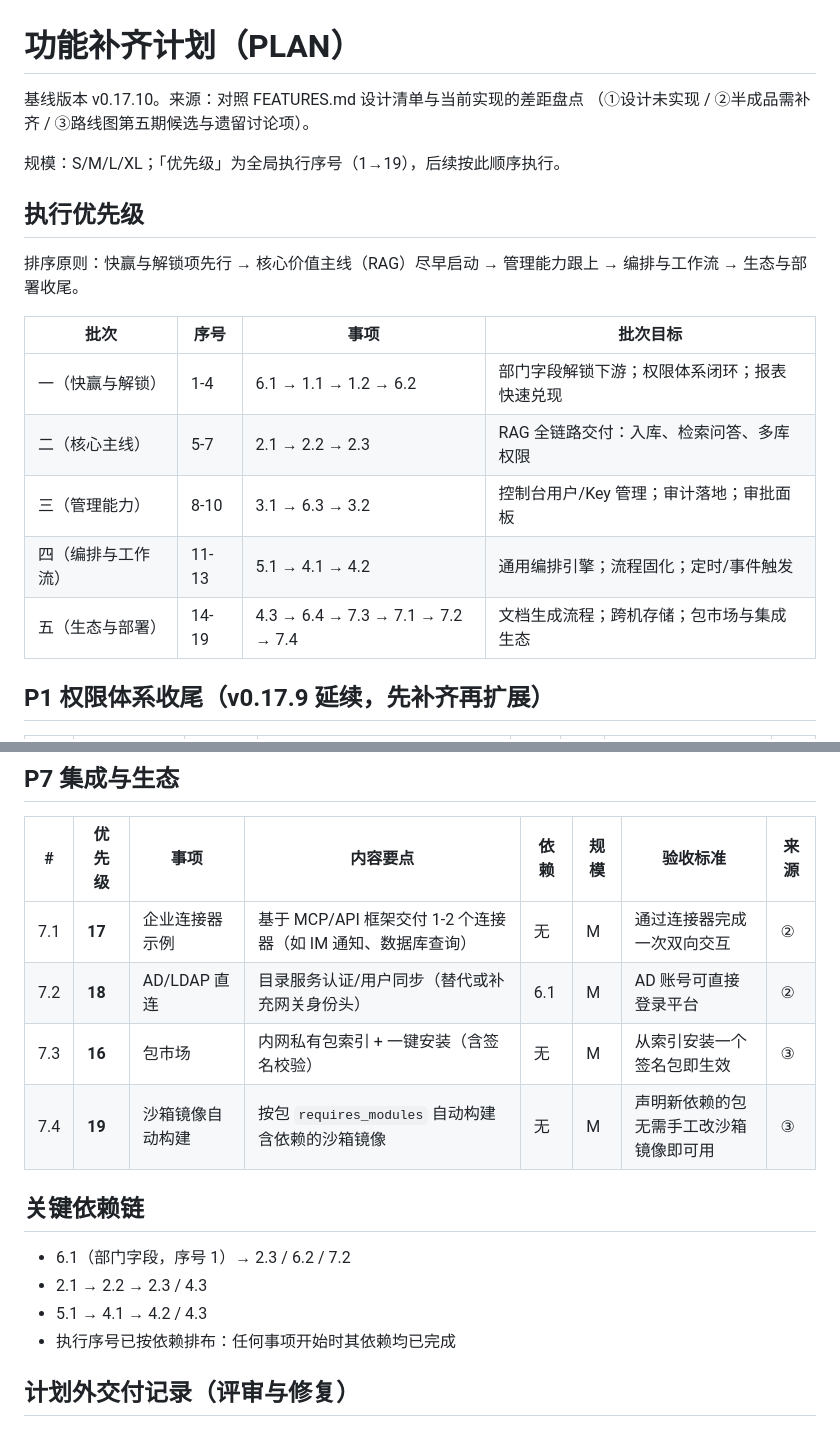
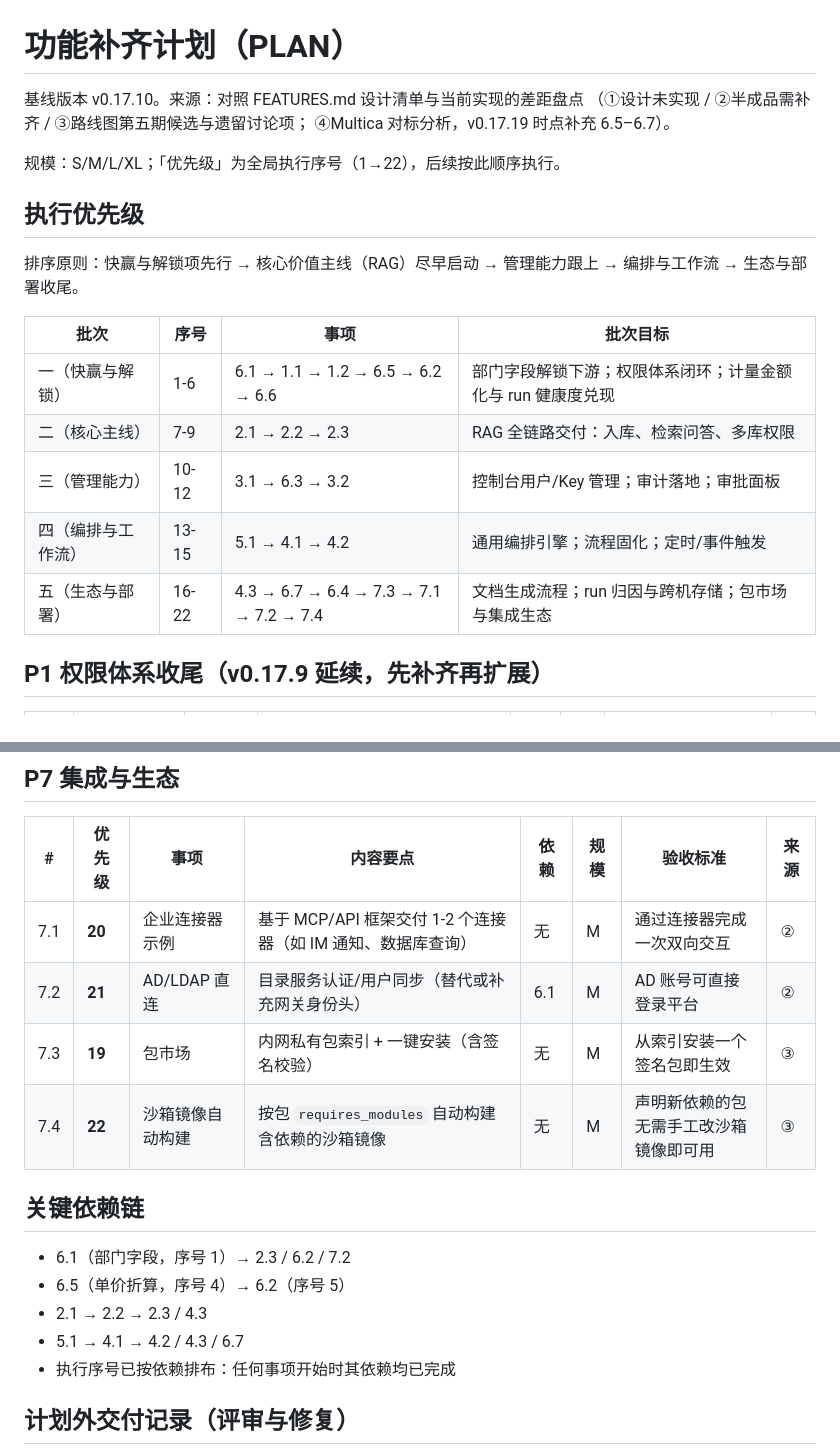
Before and after one commit to huyc666/private-agent-poc, a Markdown page: docs/PLAN.md, 2 parts joined by grey strips. Drawn GitHub-style.

```diff
--- a/docs/PLAN.md
+++ b/docs/PLAN.md
@@ -1,9 +1,10 @@
 # 功能补齐计划（PLAN）
 
 基线版本 v0.17.10。来源：对照 FEATURES.md 设计清单与当前实现的差距盘点
-（①设计未实现 / ②半成品需补齐 / ③路线图第五期候选与遗留讨论项）。
+（①设计未实现 / ②半成品需补齐 / ③路线图第五期候选与遗留讨论项；
+④Multica 对标分析，v0.17.19 时点补充 6.5–6.7）。
 
-规模：S/M/L/XL；「优先级」为全局执行序号（1→19），后续按此顺序执行。
+规模：S/M/L/XL；「优先级」为全局执行序号（1→22），后续按此顺序执行。
 
 ## 执行优先级
 
@@ -12,11 +13,11 @@
 
 | 批次 | 序号 | 事项 | 批次目标 |
 |---|---|---|---|
-| 一（快赢与解锁） | 1-4 | 6.1 → 1.1 → 1.2 → 6.2 | 部门字段解锁下游；权限体系闭环；报表快速兑现 |
-| 二（核心主线） | 5-7 | 2.1 → 2.2 → 2.3 | RAG 全链路交付：入库、检索问答、多库权限 |
-| 三（管理能力） | 8-10 | 3.1 → 6.3 → 3.2 | 控制台用户/Key 管理；审计落地；审批面板 |
-| 四（编排与工作流） | 11-13 | 5.1 → 4.1 → 4.2 | 通用编排引擎；流程固化；定时/事件触发 |
-| 五（生态与部署） | 14-19 | 4.3 → 6.4 → 7.3 → 7.1 → 7.2 → 7.4 | 文档生成流程；跨机存储；包市场与集成生态 |
+| 一（快赢与解锁） | 1-6 | 6.1 → 1.1 → 1.2 → 6.5 → 6.2 → 6.6 | 部门字段解锁下游；权限体系闭环；计量金额化与 run 健康度兑现 |
+| 二（核心主线） | 7-9 | 2.1 → 2.2 → 2.3 | RAG 全链路交付：入库、检索问答、多库权限 |
+| 三（管理能力） | 10-12 | 3.1 → 6.3 → 3.2 | 控制台用户/Key 管理；审计落地；审批面板 |
+| 四（编排与工作流） | 13-15 | 5.1 → 4.1 → 4.2 | 通用编排引擎；流程固化；定时/事件触发 |
+| 五（生态与部署） | 16-22 | 4.3 → 6.7 → 6.4 → 7.3 → 7.1 → 7.2 → 7.4 | 文档生成流程；run 归因与跨机存储；包市场与集成生态 |
 
 ## P1 权限体系收尾（v0.17.9 延续，先补齐再扩展）
 
@@ -67,16 +71,17 @@
 
 | # | 优先级 | 事项 | 内容要点 | 依赖 | 规模 | 验收标准 | 来源 |
 |---|---|---|---|---|---|---|---|
-| 7.1 | **17** | 企业连接器示例 | 基于 MCP/API 框架交付 1-2 个连接器（如 IM 通知、数据库查询） | 无 | M | 通过连接器完成一次双向交互 | ② |
-| 7.2 | **18** | AD/LDAP 直连 | 目录服务认证/用户同步（替代或补充网关身份头） | 6.1 | M | AD 账号可直接登录平台 | ② |
-| 7.3 | **16** | 包市场 | 内网私有包索引 + 一键安装（含签名校验） | 无 | M | 从索引安装一个签名包即生效 | ③ |
-| 7.4 | **19** | 沙箱镜像自动构建 | 按包 `requires_modules` 自动构建含依赖的沙箱镜像 | 无 | M | 声明新依赖的包无需手工改沙箱镜像即可用 | ③ |
+| 7.1 | **20** | 企业连接器示例 | 基于 MCP/API 框架交付 1-2 个连接器（如 IM 通知、数据库查询） | 无 | M | 通过连接器完成一次双向交互 | ② |
+| 7.2 | **21** | AD/LDAP 直连 | 目录服务认证/用户同步（替代或补充网关身份头） | 6.1 | M | AD 账号可直接登录平台 | ② |
+| 7.3 | **19** | 包市场 | 内网私有包索引 + 一键安装（含签名校验） | 无 | M | 从索引安装一个签名包即生效 | ③ |
+| 7.4 | **22** | 沙箱镜像自动构建 | 按包 `requires_modules` 自动构建含依赖的沙箱镜像 | 无 | M | 声明新依赖的包无需手工改沙箱镜像即可用 | ③ |
 
 ## 关键依赖链
 
 - 6.1（部门字段，序号 1）→ 2.3 / 6.2 / 7.2
+- 6.5（单价折算，序号 4）→ 6.2（序号 5）
 - 2.1 → 2.2 → 2.3 / 4.3
-- 5.1 → 4.1 → 4.2 / 4.3
+- 5.1 → 4.1 → 4.2 / 4.3 / 6.7
 - 执行序号已按依赖排布：任何事项开始时其依赖均已完成
 
 ## 计划外交付记录（评审与修复）
```
Also changed, not shown: other parts of docs/PLAN.md (+15 -12 lines).
